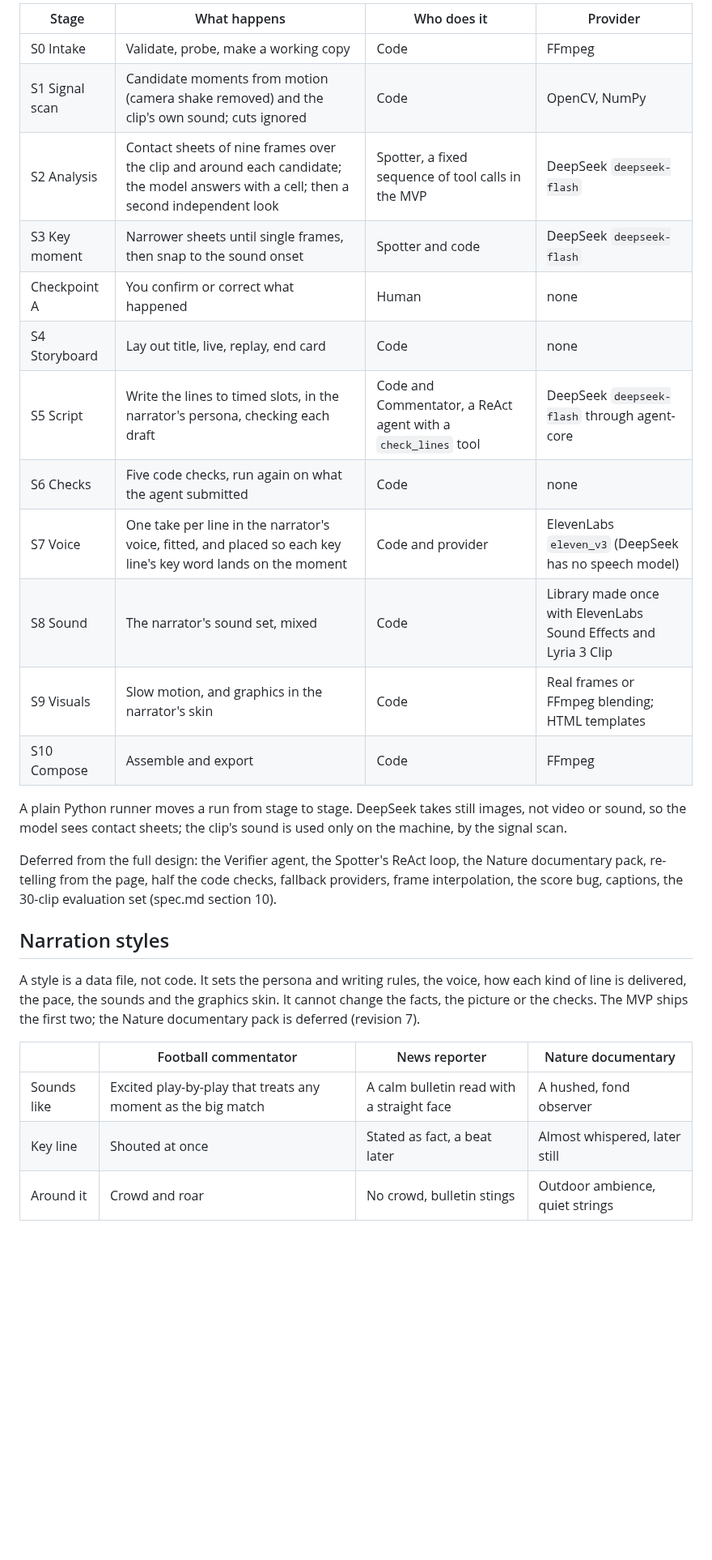
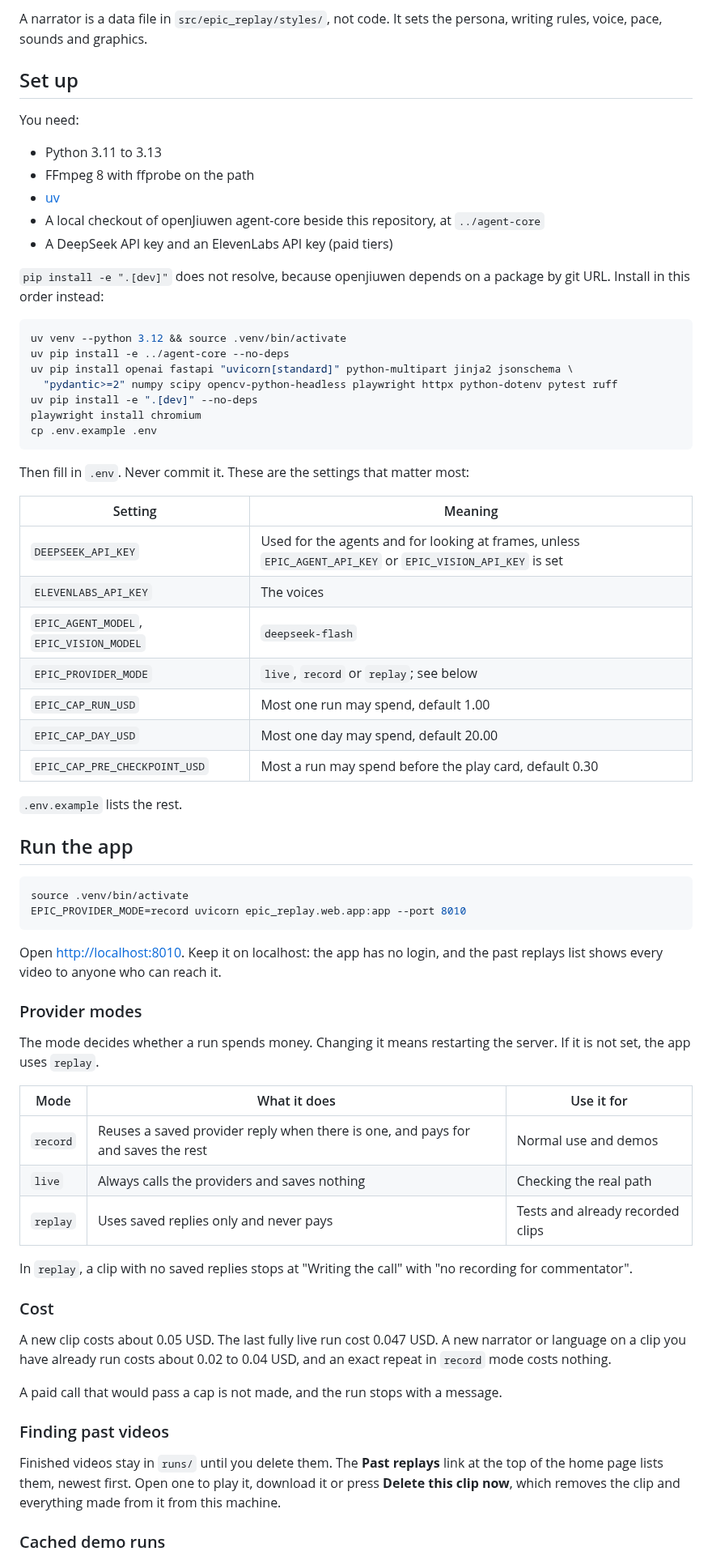
Before and after one commit to aharonamir/epic-replay, a Markdown page: README.md, the part around one of its changes. Shown at 81% size. Rendered like a GitHub page; blank space fills up the shorter version.

Commit message:
README: describe the application and how to use it
Co-Authored-By: Claude Opus 5.5 <noreply@anthropic.com>

````diff
--- a/README.md
+++ b/README.md
@@ -39,29 +27,72 @@ The design is in `specs/` and the code in `src/`. Revision 7 (2026-10-15): one p
 
-| Stage | What happens | Who does it | Provider |
-|-------|--------------|-------------|----------|
-| S0 Intake | Validate, probe, make a working copy | Code | FFmpeg |
-| S1 Signal scan | Candidate moments from motion (camera shake removed) and the clip's own sound; cuts ignored | Code | OpenCV, NumPy |
-| S2 Analysis | Contact sheets of nine frames over the clip and around each candidate; the model answers with a cell; then a second independent look | Spotter, a fixed sequence of tool calls in the MVP | DeepSeek `deepseek-flash` |
-| S3 Key moment | Narrower sheets until single frames, then snap to the sound onset | Spotter and code | DeepSeek `deepseek-flash` |
-| Checkpoint A | You confirm or correct what happened | Human | none |
-| S4 Storyboard | Lay out title, live, replay, end card | Code | none |
-| S5 Script | Write the lines to timed slots, in the narrator's persona, checking each draft | Code and Commentator, a ReAct agent with a `check_lines` tool | DeepSeek `deepseek-flash` through agent-core |
-| S6 Checks | Five code checks, run again on what the agent submitted | Code | none |
-| S7 Voice | One take per line in the narrator's voice, fitted, and placed so each key line's key word lands on the moment | Code and provider | ElevenLabs `eleven_v3` (DeepSeek has no speech model) |
-| S8 Sound | The narrator's sound set, mixed | Code | Library made once with ElevenLabs Sound Effects and Lyria 3 Clip |
-| S9 Visuals | Slow motion, and graphics in the narrator's skin | Code | Real frames or FFmpeg blending; HTML templates |
-| S10 Compose | Assemble and export | Code | FFmpeg |
+A narrator is a data file in `src/epic_replay/styles/`, not code. It sets the persona, writing rules, voice, pace, sounds and graphics.
 
-A plain Python runner moves a run from stage to stage. DeepSeek takes still images, not video or sound, so the model sees contact sheets; the clip's sound is used only on the machine, by the signal scan.
+## Set up
 
-Deferred from the full design: the Verifier agent, the Spotter's ReAct loop, the Nature documentary pack, re-telling from the page, half the code checks, fallback providers, frame interpolation, the score bug, captions, the 30-clip evaluation set (spec.md section 10).
+You need:
 
-## Narration styles
+- Python 3.11 to 3.13
+- FFmpeg 8 with ffprobe on the path
+- [uv](https://docs.astral.sh/uv/)
+- A local checkout of openJiuwen agent-core beside this repository, at `../agent-core`
+- A DeepSeek API key and an ElevenLabs API key (paid tiers)
 
-A style is a data file, not code. It sets the persona and writing rules, the voice, how each kind of line is delivered, the pace, the sounds and the graphics skin. It cannot change the facts, the picture or the checks. The MVP ships the first two; the Nature documentary pack is deferred (revision 7).
+`pip install -e ".[dev]"` does not resolve, because openjiuwen depends on a package by git URL. Install in this order instead:
 
-| | Football commentator | News reporter | Nature documentary |
-|---|---|---|---|
-| Sounds like | Excited play-by-play that treats any moment as the big match | A calm bulletin read with a straight face | A hushed, fond observer |
-| Key line | Shouted at once | Stated as fact, a beat later | Almost whispered, later still |
-| Around it | Crowd and roar | No crowd, bulletin stings | Outdoor ambience, quiet strings |
+```bash
+uv venv --python 3.12 && source .venv/bin/activate
+uv pip install -e ../agent-core --no-deps
+uv pip install openai fastapi "uvicorn[standard]" python-multipart jinja2 jsonschema \
+  "pydantic>=2" numpy scipy opencv-python-headless playwright httpx python-dotenv pytest ruff
+uv pip install -e ".[dev]" --no-deps
+playwright install chromium
+cp .env.example .env
+```
+
+Then fill in `.env`. Never commit it. These are the settings that matter most:
+
+| Setting | Meaning |
+|---------|---------|
+| `DEEPSEEK_API_KEY` | Used for the agents and for looking at frames, unless `EPIC_AGENT_API_KEY` or `EPIC_VISION_API_KEY` is set |
+| `ELEVENLABS_API_KEY` | The voices |
+| `EPIC_AGENT_MODEL`, `EPIC_VISION_MODEL` | `deepseek-flash` |
+| `EPIC_PROVIDER_MODE` | `live`, `record` or `replay`; see below |
+| `EPIC_CAP_RUN_USD` | Most one run may spend, default 1.00 |
+| `EPIC_CAP_DAY_USD` | Most one day may spend, default 20.00 |
+| `EPIC_CAP_PRE_CHECKPOINT_USD` | Most a run may spend before the play card, default 0.30 |
+
+`.env.example` lists the rest.
+
+## Run the app
+
+```bash
+source .venv/bin/activate
+EPIC_PROVIDER_MODE=record uvicorn epic_replay.web.app:app --port 8010
+```
+
+Open <http://localhost:8010>. Keep it on localhost: the app has no login, and the past replays list shows every video to anyone who can reach it.
+
+### Provider modes
+
+The mode decides whether a run spends money. Changing it means restarting the server. If it is not set, the app uses `replay`.
+
+| Mode | What it does | Use it for |
+|------|--------------|------------|
+| `record` | Reuses a saved provider reply when there is one, and pays for and saves the rest | Normal use and demos |
+| `live` | Always calls the providers and saves nothing | Checking the real path |
+| `replay` | Uses saved replies only and never pays | Tests and already recorded clips |
+
+In `replay`, a clip with no saved replies stops at "Writing the call" with "no recording for commentator".
+
+### Cost
+
+A new clip costs about 0.05 USD. The last fully live run cost 0.047 USD. A new narrator or language on a clip you have already run costs about 0.02 to 0.04 USD, and an exact repeat in `record` mode costs nothing.
+
+A paid call that would pass a cap is not made, and the run stops with a message.
+
+### Finding past videos
+
+Finished videos stay in `runs/` until you delete them. The **Past replays** link at the top of the home page lists them, newest first. Open one to play it, download it or press **Delete this clip now**, which removes the clip and everything made from it from this machine.
+
+### Cached demo runs
+
````
Also changed, not shown: other parts of README.md (+95 -47 lines).
